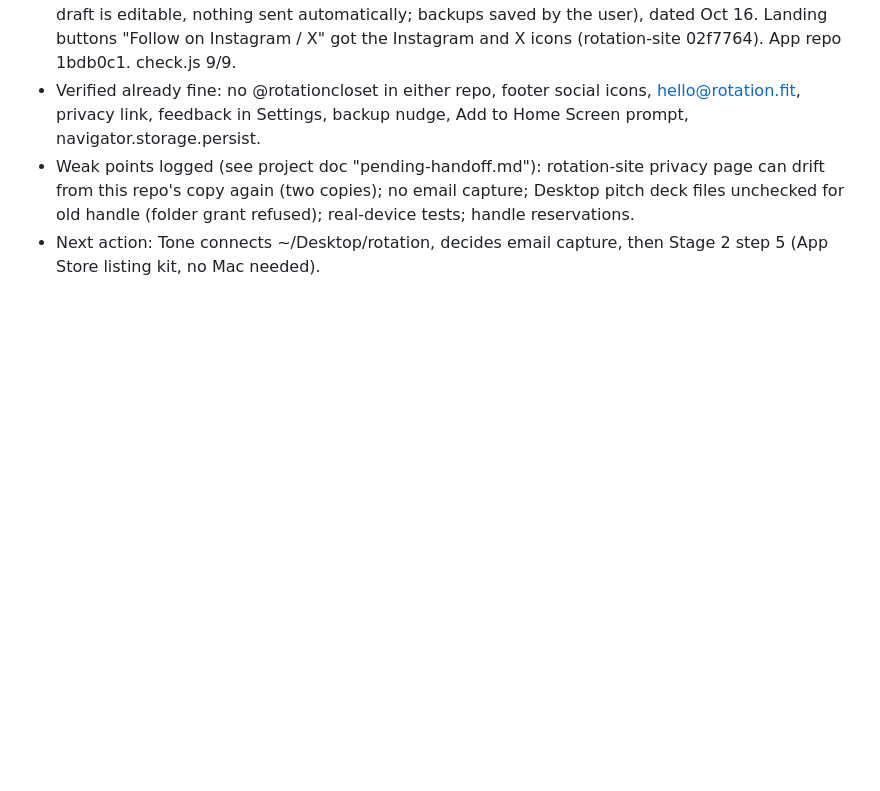
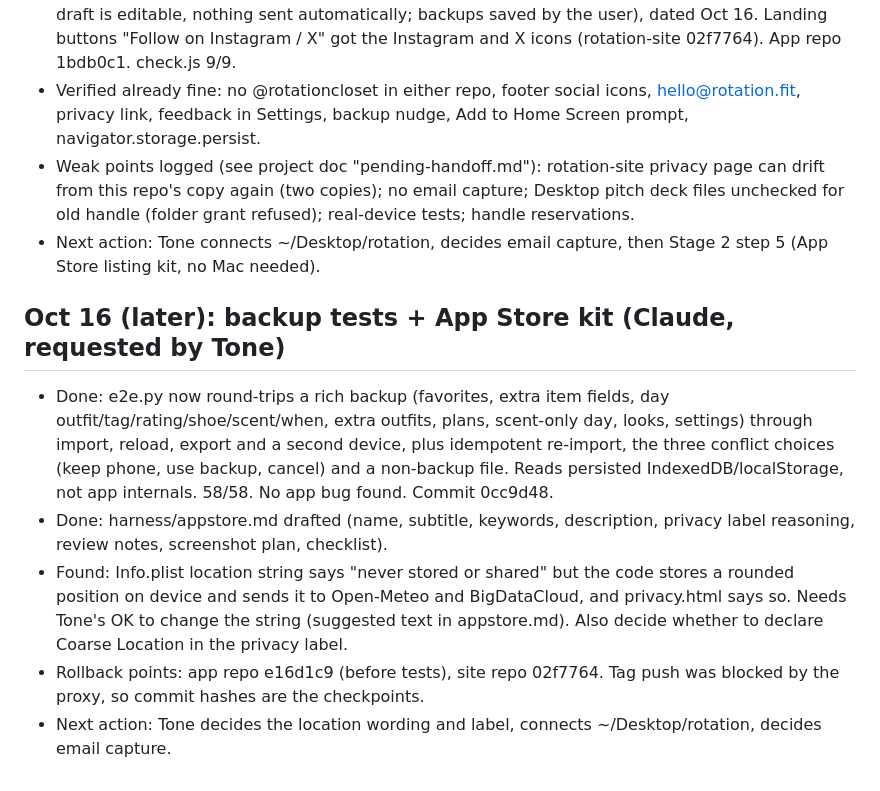
Before and after one commit to tonedibias3/rotation, a Markdown page: harness/progress.md, the part around the change. Drawn GitHub-style; blank space fills up the shorter version.

Commit message:
Harness: App Store listing kit draft, progress, plan
Co-Authored-By: Claude Sonnet 5.5 <noreply@anthropic.com>
Claude-Session: https://claude.ai/code/session_01CbN4eBs8sz8WBw6zp5GzWc

```diff
--- a/harness/progress.md
+++ b/harness/progress.md
@@ -74,3 +74,10 @@ Oct 16 bug pass (Tone, iPad): (1) adding or removing a piece while building a fi
 - Verified already fine: no @rotationcloset in either repo, footer social icons, hello@rotation.fit, privacy link, feedback in Settings, backup nudge, Add to Home Screen prompt, navigator.storage.persist.
 - Weak points logged (see project doc "pending-handoff.md"): rotation-site privacy page can drift from this repo's copy again (two copies); no email capture; Desktop pitch deck files unchecked for old handle (folder grant refused); real-device tests; handle reservations.
 - Next action: Tone connects ~/Desktop/rotation, decides email capture, then Stage 2 step 5 (App Store listing kit, no Mac needed).
+
+## Oct 16 (later): backup tests + App Store kit (Claude, requested by Tone)
+- Done: e2e.py now round-trips a rich backup (favorites, extra item fields, day outfit/tag/rating/shoe/scent/when, extra outfits, plans, scent-only day, looks, settings) through import, reload, export and a second device, plus idempotent re-import, the three conflict choices (keep phone, use backup, cancel) and a non-backup file. Reads persisted IndexedDB/localStorage, not app internals. 58/58. No app bug found. Commit 0cc9d48.
+- Done: harness/appstore.md drafted (name, subtitle, keywords, description, privacy label reasoning, review notes, screenshot plan, checklist).
+- Found: Info.plist location string says "never stored or shared" but the code stores a rounded position on device and sends it to Open-Meteo and BigDataCloud, and privacy.html says so. Needs Tone's OK to change the string (suggested text in appstore.md). Also decide whether to declare Coarse Location in the privacy label.
+- Rollback points: app repo e16d1c9 (before tests), site repo 02f7764. Tag push was blocked by the proxy, so commit hashes are the checkpoints.
+- Next action: Tone decides the location wording and label, connects ~/Desktop/rotation, decides email capture.
```
Also changed, not shown: harness/appstore.md (added, +85 -0 lines), harness/plan.md (+1 -1 lines).
